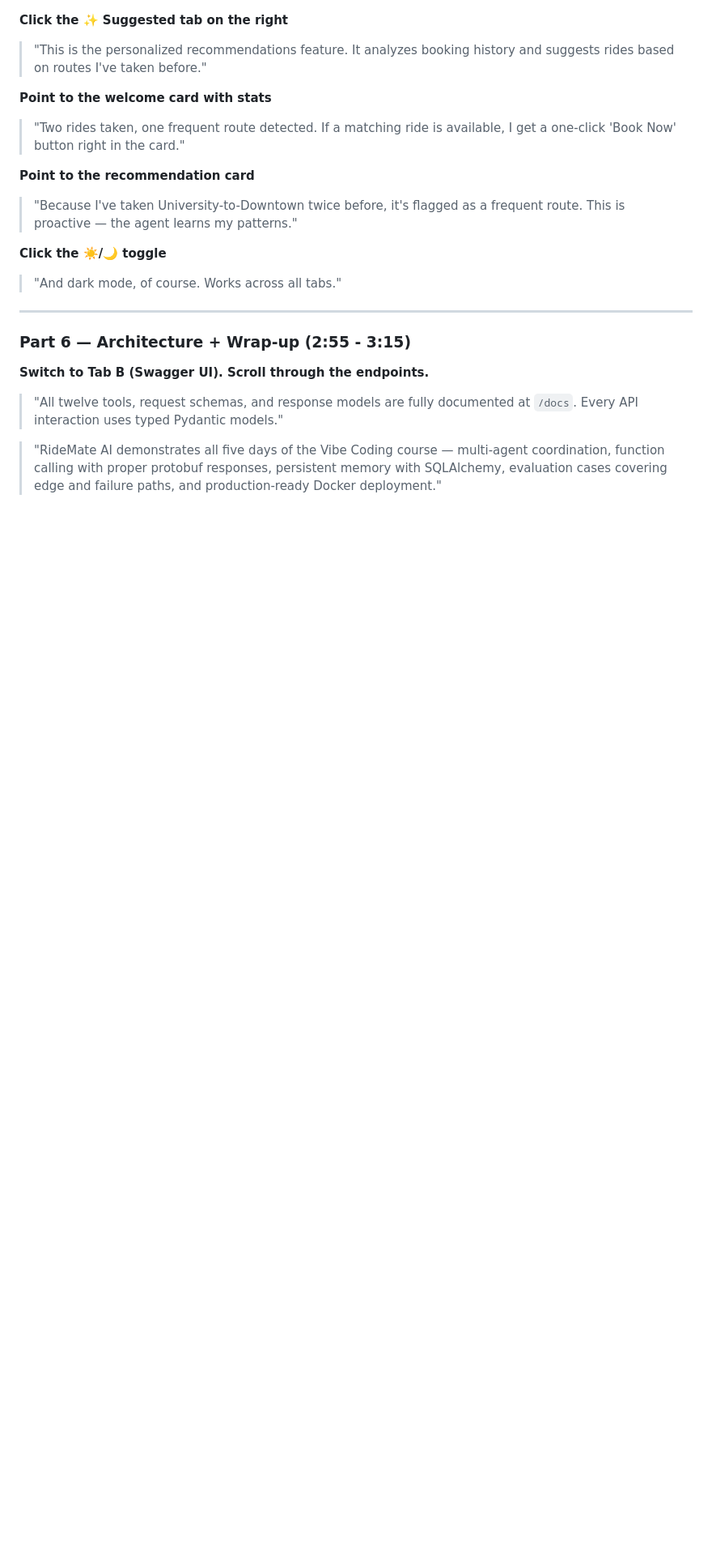
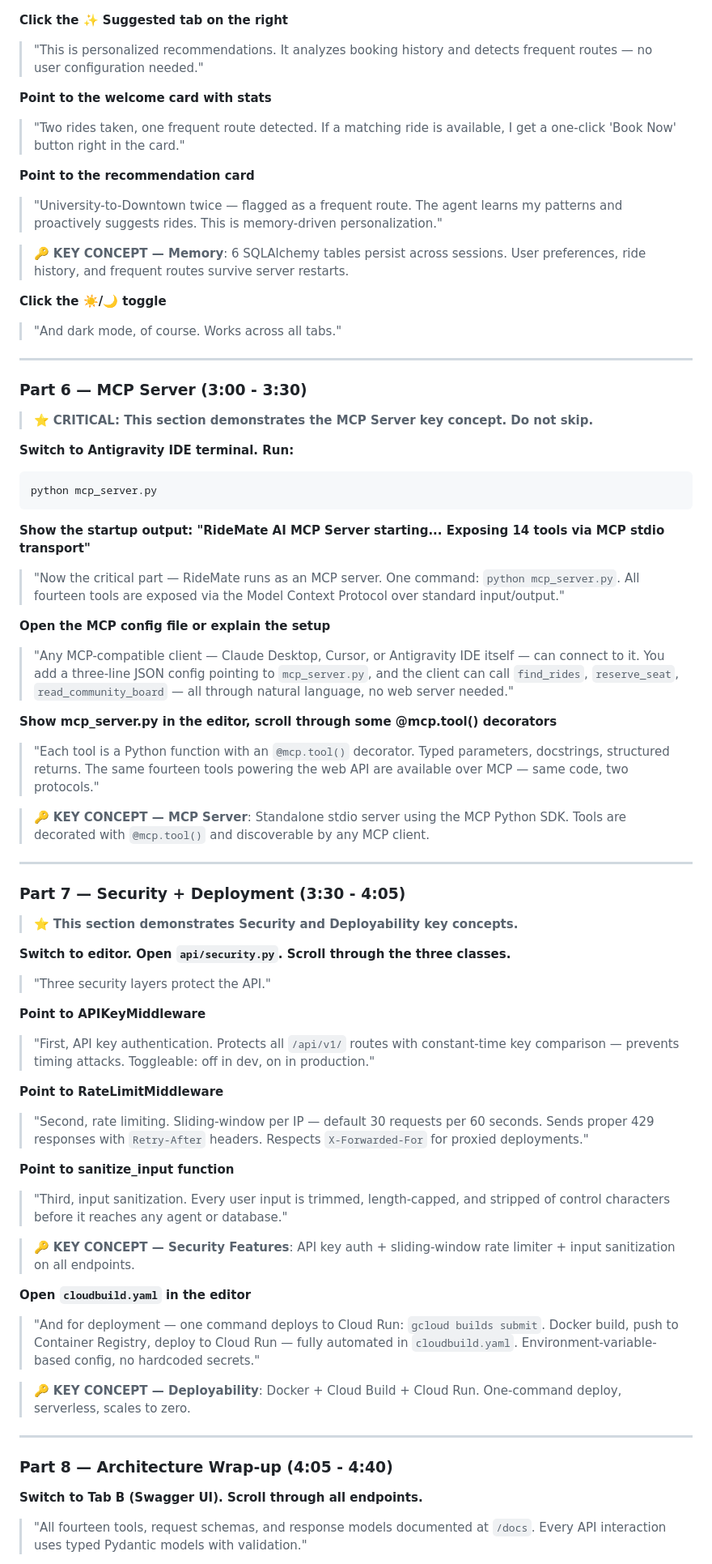
Before and after one commit to FrankieLiuF/RideMate-AI, a Markdown page: DEMO_SCRIPT.md, the part around one of its changes. Shown at 81% size. GitHub-like rendering; blank space fills up the shorter version.

Commit message:
docs: update demo script with MCP, security, and deployability sections

````diff
--- a/DEMO_SCRIPT.md
+++ b/DEMO_SCRIPT.md
@@ -98,7 +103,7 @@
 
 **Click the ✨ Suggested tab on the right**
 
-> "This is the personalized recommendations feature. It analyzes booking history and suggests rides based on routes I've taken before."
+> "This is personalized recommendations. It analyzes booking history and detects frequent routes — no user configuration needed."
 
 **Point to the welcome card with stats**
 
@@ -106,7 +111,9 @@
 
 **Point to the recommendation card**
 
-> "Because I've taken University-to-Downtown twice before, it's flagged as a frequent route. This is proactive — the agent learns my patterns."
+> "University-to-Downtown twice — flagged as a frequent route. The agent learns my patterns and proactively suggests rides. This is memory-driven personalization."
+
+> 🔑 **KEY CONCEPT — Memory**: 6 SQLAlchemy tables persist across sessions. User preferences, ride history, and frequent routes survive server restarts.
 
 **Click the ☀️/🌙 toggle**
 
@@ -114,10 +121,65 @@
 
 ---
 
-### Part 6 — Architecture + Wrap-up (2:55 - 3:15)
+### Part 6 — MCP Server (3:00 - 3:30)
 
-**Switch to Tab B (Swagger UI). Scroll through the endpoints.**
+> ⭐ **CRITICAL: This section demonstrates the MCP Server key concept. Do not skip.**
 
-> "All twelve tools, request schemas, and response models are fully documented at `/docs`. Every API interaction uses typed Pydantic models."
+**Switch to Antigravity IDE terminal. Run:**
 
-> "RideMate AI demonstrates all five days of the Vibe Coding course — multi-agent coordination, function calling with proper protobuf responses, persistent memory with SQLAlchemy, evaluation cases covering edge and failure paths, and production-ready Docker deployment."
+```bash
+python mcp_server.py
+```
+
+**Show the startup output: "RideMate AI MCP Server starting... Exposing 14 tools via MCP stdio transport"**
+
+> "Now the critical part — RideMate runs as an MCP server. One command: `python mcp_server.py`. All fourteen tools are exposed via the Model Context Protocol over standard input/output."
+
+**Open the MCP config file or explain the setup**
+
+> "Any MCP-compatible client — Claude Desktop, Cursor, or Antigravity IDE itself — can connect to it. You add a three-line JSON config pointing to `mcp_server.py`, and the client can call `find_rides`, `reserve_seat`, `read_community_board` — all through natural language, no web server needed."
+
+**Show mcp_server.py in the editor, scroll through some @mcp.tool() decorators**
+
+> "Each tool is a Python function with an `@mcp.tool()` decorator. Typed parameters, docstrings, structured returns. The same fourteen tools powering the web API are available over MCP — same code, two protocols."
+
+> 🔑 **KEY CONCEPT — MCP Server**: Standalone stdio server using the MCP Python SDK. Tools are decorated with `@mcp.tool()` and discoverable by any MCP client.
+
+---
+
+### Part 7 — Security + Deployment (3:30 - 4:05)
+
+> ⭐ **This section demonstrates Security and Deployability key concepts.**
+
+**Switch to editor. Open `api/security.py`. Scroll through the three classes.**
+
+> "Three security layers protect the API."
+
+**Point to APIKeyMiddleware**
+
+> "First, API key authentication. Protects all `/api/v1/` routes with constant-time key comparison — prevents timing attacks. Toggleable: off in dev, on in production."
+
+**Point to RateLimitMiddleware**
+
+> "Second, rate limiting. Sliding-window per IP — default 30 requests per 60 seconds. Sends proper 429 responses with `Retry-After` headers. Respects `X-Forwarded-For` for proxied deployments."
+
+**Point to sanitize_input function**
+
+> "Third, input sanitization. Every user input is trimmed, length-capped, and stripped of control characters before it reaches any agent or database."
+
+> 🔑 **KEY CONCEPT — Security Features**: API key auth + sliding-window rate limiter + input sanitization on all endpoints.
+
+**Open `cloudbuild.yaml` in the editor**
+
+> "And for deployment — one command deploys to Cloud Run: `gcloud builds submit`. Docker build, push to Container Registry, deploy to Cloud Run — fully automated in `cloudbuild.yaml`. Environment-variable-based config, no hardcoded secrets."
+
+> 🔑 **KEY CONCEPT — Deployability**: Docker + Cloud Build + Cloud Run. One-command deploy, serverless, scales to zero.
+
+---
+
+### Part 8 — Architecture Wrap-up (4:05 - 4:40)
+
+**Switch to Tab B (Swagger UI). Scroll through all endpoints.**
+
+> "All fourteen tools, request schemas, and response models documented at `/docs`. Every API interaction uses typed Pydantic models with validation."
+
````
Also changed, not shown: other parts of DEMO_SCRIPT.md (+60 -27 lines).
